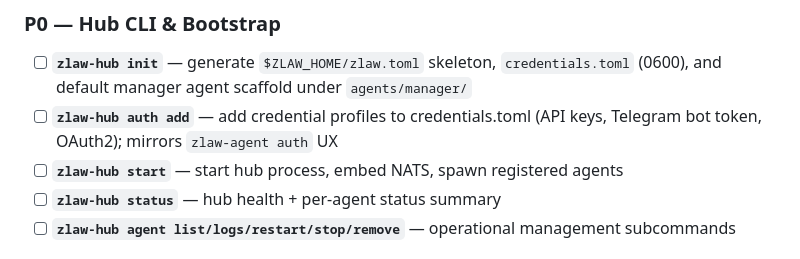
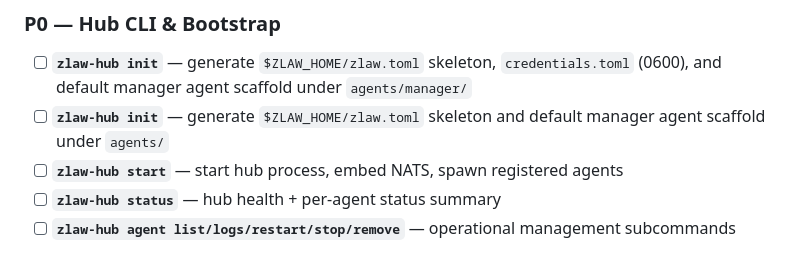
Before and after one commit to zsomething/zlaw, a Markdown page: PLANNING.md, the part around the change. Rendered like a GitHub page.

```diff
--- a/PLANNING.md
+++ b/PLANNING.md
@@ -89,7 +89,7 @@ Goal: zlaw-hub process with embedded NATS, agent supervisor, registry, identity
 ### P0 — Hub CLI & Bootstrap
 
 - [ ] **`zlaw-hub init`** — generate `$ZLAW_HOME/zlaw.toml` skeleton, `credentials.toml` (0600), and default manager agent scaffold under `agents/manager/`
-- [ ] **`zlaw-hub auth add`** — add credential profiles to credentials.toml (API keys, Telegram bot token, OAuth2); mirrors `zlaw-agent auth` UX
+- [ ] **`zlaw-hub init`** — generate `$ZLAW_HOME/zlaw.toml` skeleton and default manager agent scaffold under `agents/`
 - [ ] **`zlaw-hub start`** — start hub process, embed NATS, spawn registered agents
 - [ ] **`zlaw-hub status`** — hub health + per-agent status summary
 - [ ] **`zlaw-hub agent list/logs/restart/stop/remove`** — operational management subcommands
```
Also changed, not shown: CLAUDE.md (+2 -2 lines).
